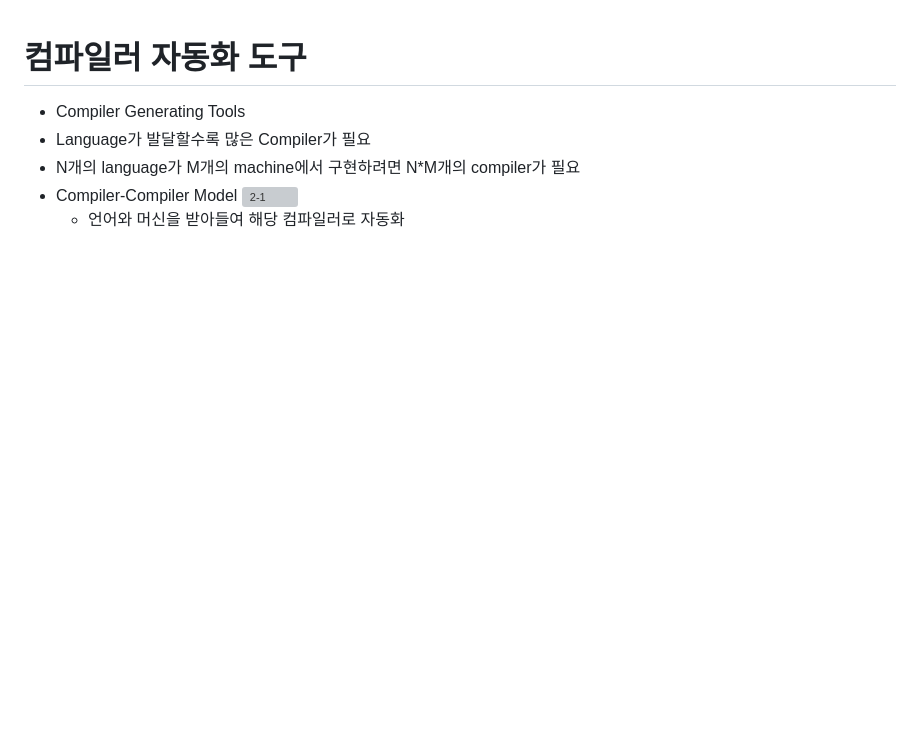
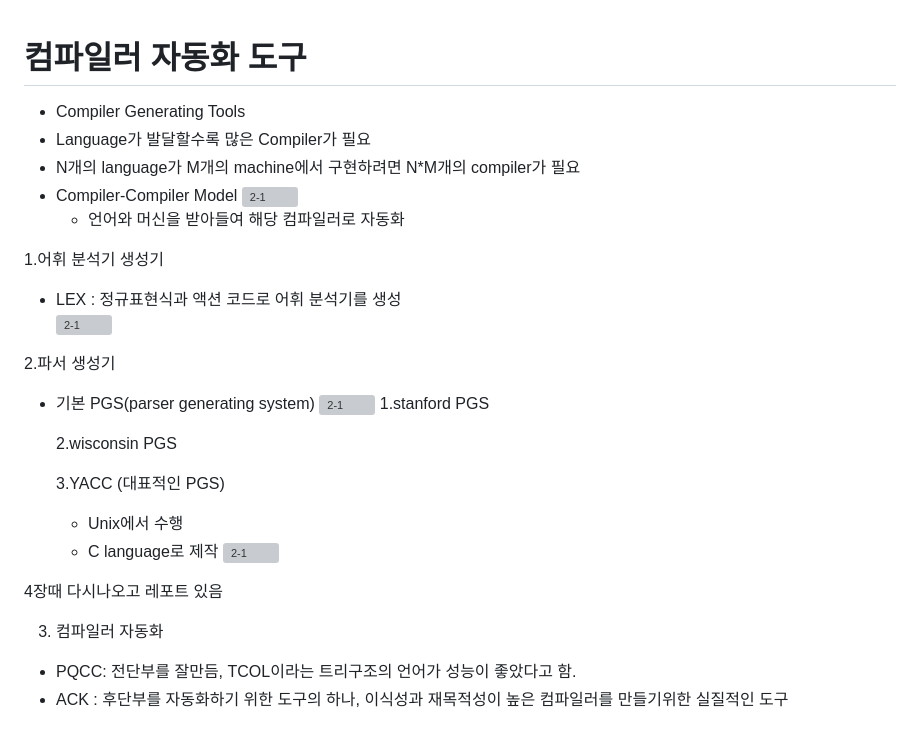
Before and after one commit to sulmoJ/TID, a Markdown page: 2020-2학기/compiler/20.09.07.md, the part around the change. GitHub-like rendering; blank space fills up the shorter version; grey boxes are pictures that could not be loaded.

```diff
--- a/2020-2학기/compiler/20.09.07.md
+++ b/2020-2학기/compiler/20.09.07.md
@@ -6,3 +6,30 @@
 - Compiler-Compiler Model
     ![2-1](./img/compiler2-1.PNG)
   - 언어와 머신을 받아들여 해당 컴파일러로 자동화
+
+
+
+1.어휘 분석기 생성기
+
+  - LEX : 정규표현식과 액션 코드로 어휘 분석기를 생성
+  ![2-1](./img/compiler2-2.PNG)
+
+2.파서 생성기
+
+  - 기본 PGS(parser generating system)
+    ![2-1](./img/compiler2-3.PNG)
+    1.stanford PGS
+
+    2.wisconsin PGS
+
+    3.YACC (대표적인 PGS)
+
+      - Unix에서 수행
+      - C language로 제작
+        ![2-1](./img/compiler2-4.PNG)
+
+4장때 다시나오고 레포트 있음
+
+3. 컴파일러 자동화
+  - PQCC: 전단부를 잘만듬, TCOL이라는 트리구조의 언어가 성능이 좋았다고 함.
+  - ACK : 후단부를 자동화하기 위한 도구의 하나, 이식성과 재목적성이 높은 컴파일러를 만들기위한 실질적인 도구
```
Also changed, not shown: 2020-2학기/compiler/20.08.31.md (+1 -0 lines), 2020-2학기/compiler/20.09.14.md (added, +82 -0 lines), Resume/sulmoReadme.md (added, +79 -0 lines), Resume/me.jpg (added), 4 other files.
